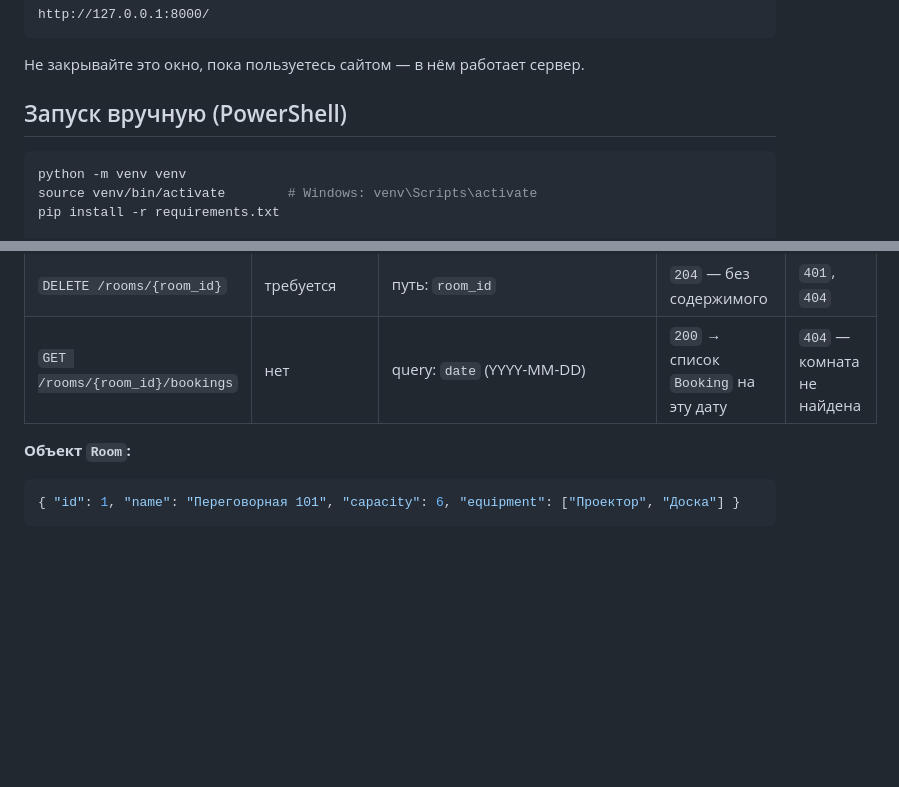
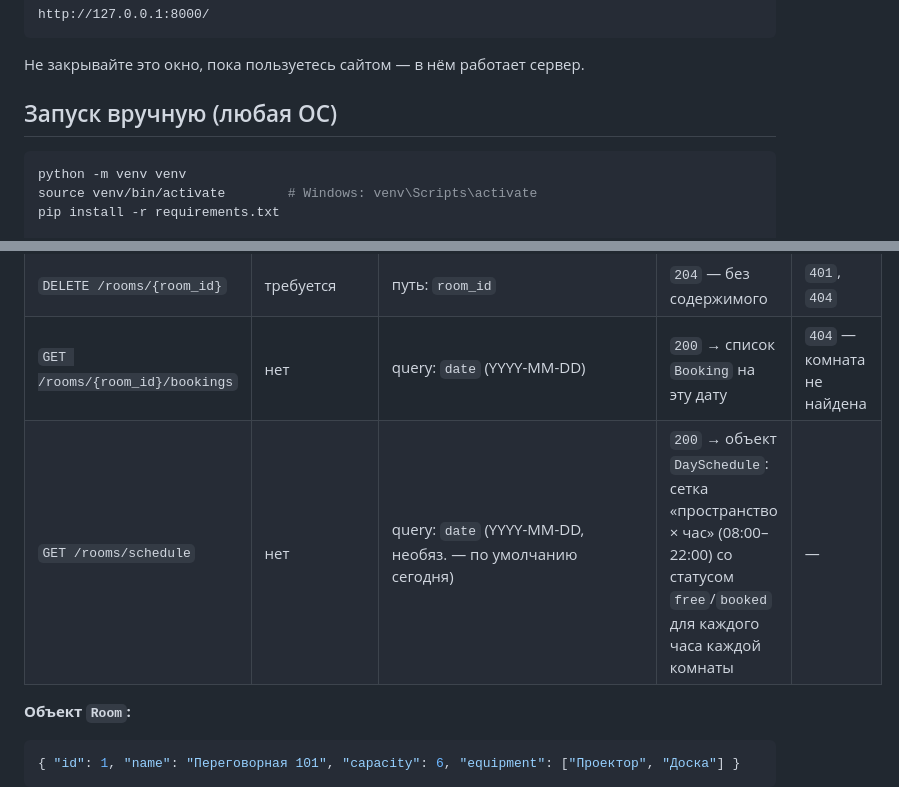
Before and after one commit to IIIPAM0/Sirius-arenda, a Markdown page: README.md, 2 parts joined by grey strips. GitHub-like rendering; blank space fills up the shorter version.

````diff
--- a/README.md
+++ b/README.md
@@ -53,7 +57,7 @@ http://127.0.0.1:8000/
 
 Не закрывайте это окно, пока пользуетесь сайтом — в нём работает сервер.
 
-## Запуск вручную (PowerShell)
+## Запуск вручную (любая ОС)
 
 ```bash
 python -m venv venv
@@ -119,6 +126,7 @@ pytest -v
 | `PUT /rooms/{room_id}` | требуется | JSON, любые поля из `{"name","capacity","equipment"}` | `200` → обновлённый `Room` | `401`, `404` |
 | `DELETE /rooms/{room_id}` | требуется | путь: `room_id` | `204` — без содержимого | `401`, `404` |
 | `GET /rooms/{room_id}/bookings` | нет | query: `date` (YYYY-MM-DD) | `200` → список `Booking` на эту дату | `404` — комната не найдена |
+| `GET /rooms/schedule` | нет | query: `date` (YYYY-MM-DD, необяз. — по умолчанию сегодня) | `200` → объект `DaySchedule`: сетка «пространство × час» (08:00–22:00) со статусом `free`/`booked` для каждого часа каждой комнаты | — |
 
 **Объект `Room`:**
 ```json
````
Also changed, not shown: other parts of README.md (+13 -1 lines), PRESENTATION.md (+20 -20 lines).
